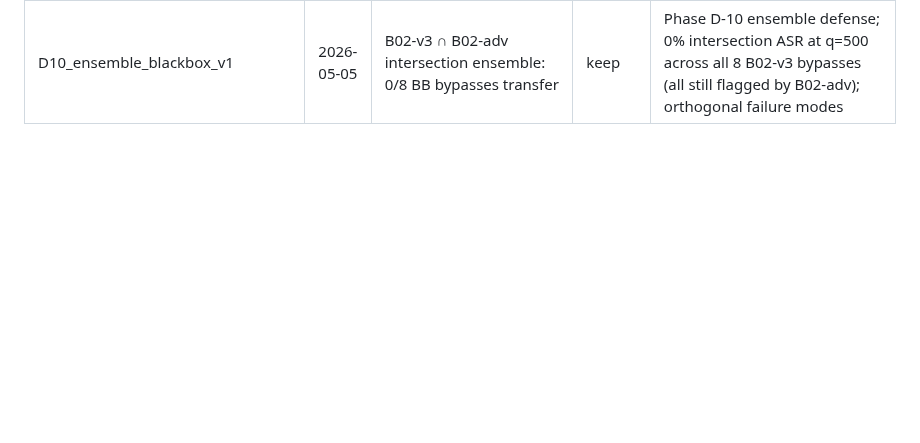
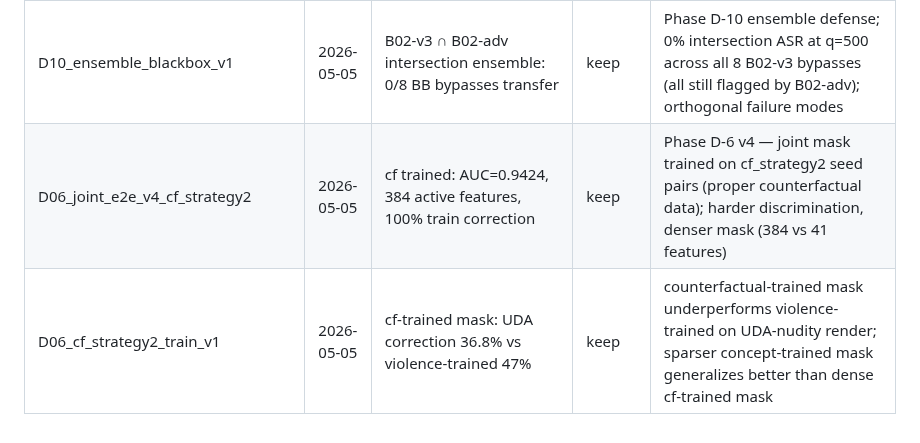
Before and after one commit to Swadesh06/gen_ai_project_diffusion_interp, a Markdown page: reports/INDEX.md, the part around the change. Drawn GitHub-style; blank space fills up the shorter version.

```diff
--- a/reports/INDEX.md
+++ b/reports/INDEX.md
@@ -79,3 +79,5 @@ Chronological log of every experiment. Each entry: `<exp_id> | date | best metri
 | D08_trades_v1 | 2026-05-05 | 3 rounds: AUC=1.000, attack-robust correction=100%, mask 41→150 | keep | Phase D-8 round-based TRADES-style adversarial training; mask grows 1.8×→3.7× across rounds, attack-robust correction saturates at 100%; feature-space attack stand-in for pixel-PGD |
 | D06_joint_mask_udatk_v1 | 2026-05-05 | 41-feature mask on UDA-nudity: 47% correction, 8 FPs, net -1 | keep | Phase D-6 mask validation; cached-feature 100% correction translates to UDA-nudity 47% (vs F_c modular 34%); fewer FPs (26% vs 37%); net flag rate slightly improved |
 | D10_ensemble_blackbox_v1 | 2026-05-05 | B02-v3 ∩ B02-adv intersection ensemble: 0/8 BB bypasses transfer | keep | Phase D-10 ensemble defense; 0% intersection ASR at q=500 across all 8 B02-v3 bypasses (all still flagged by B02-adv); orthogonal failure modes |
+| D06_joint_e2e_v4_cf_strategy2 | 2026-05-05 | cf trained: AUC=0.9424, 384 active features, 100% train correction | keep | Phase D-6 v4 — joint mask trained on cf_strategy2 seed pairs (proper counterfactual data); harder discrimination, denser mask (384 vs 41 features) |
+| D06_cf_strategy2_train_v1 | 2026-05-05 | cf-trained mask: UDA correction 36.8% vs violence-trained 47% | keep | counterfactual-trained mask underperforms violence-trained on UDA-nudity render; sparser concept-trained mask generalizes better than dense cf-trained mask |
```
Also changed, not shown: reports/D06_cf_strategy2_train_v1.md (added, +128 -0 lines).
